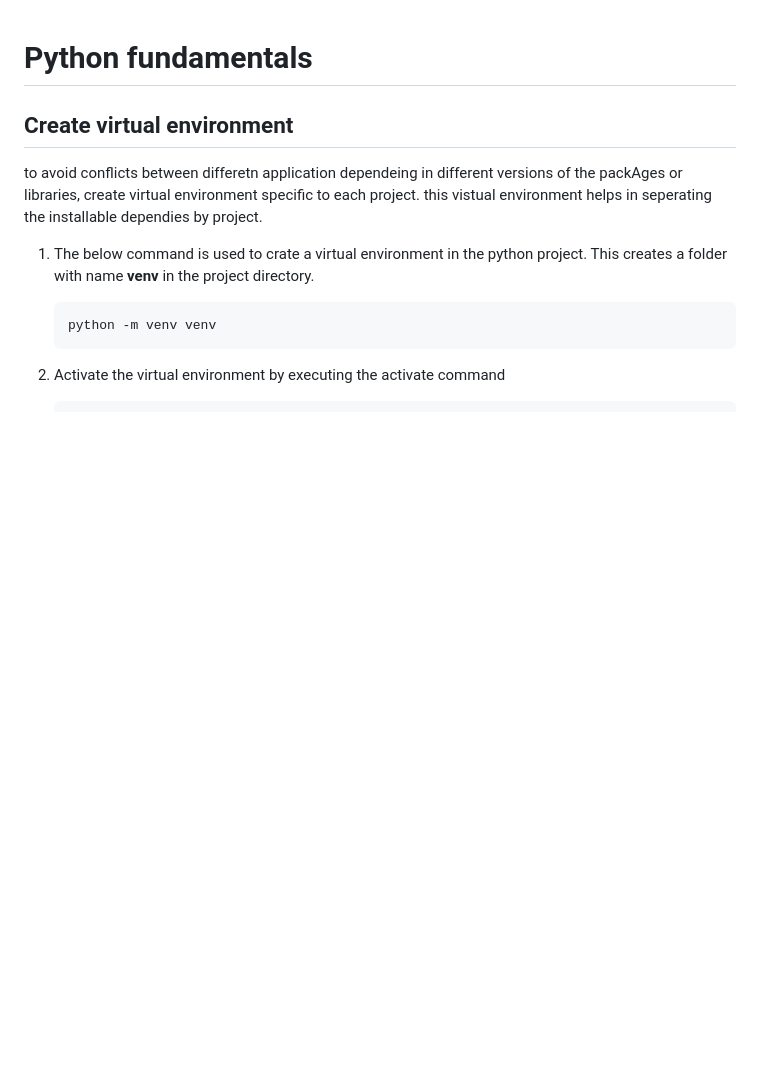
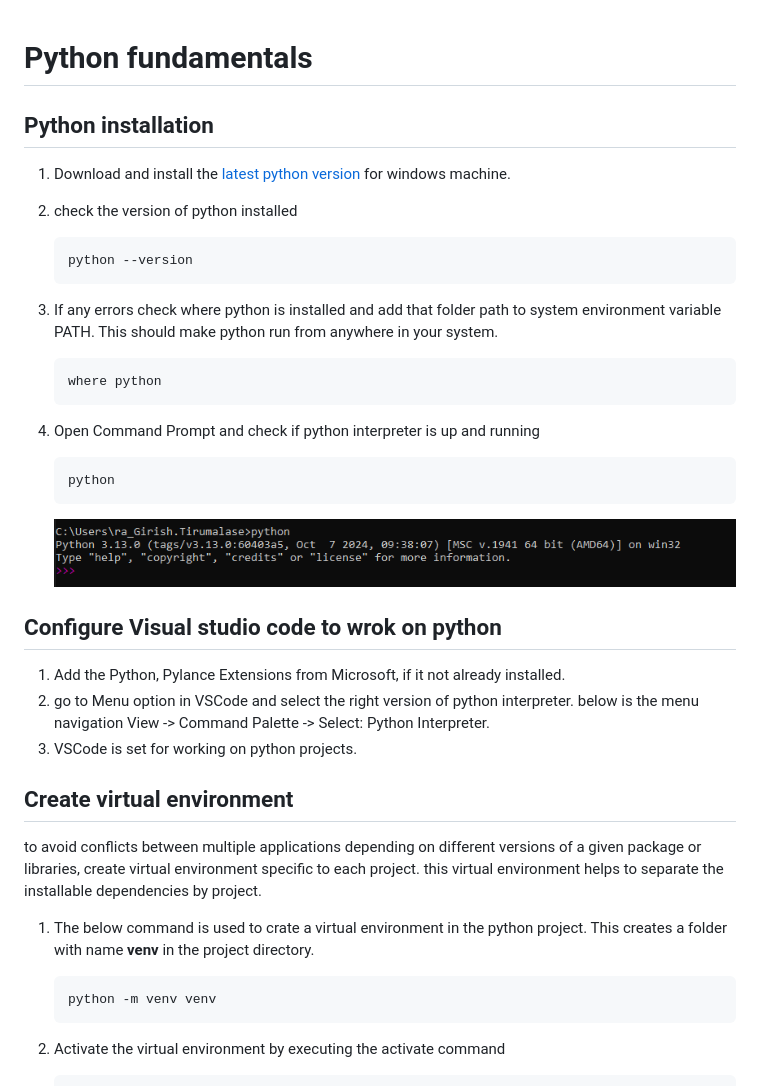
Before and after one commit to giri0211/python_learning, a Markdown page: ReadMe.md, the part around the change. GitHub-like rendering; pictures changed too: images/python_up.png (added); blank space fills up the shorter version.

````diff
--- a/ReadMe.md
+++ b/ReadMe.md
@@ -1,8 +1,39 @@
 # Python fundamentals
+
+## Python installation
+
+1. Download and install the [latest python version](https://www.python.org/downloads/) for windows machine.
+
+1. check the version of python installed
+
+    ```cmd
+    python --version
+    ```
+
+1. If any errors check where python is installed and add that folder path to system environment variable PATH. This should make python run from anywhere in your system.
+
+    ```cmd
+    where python
+    ```
+
+1. Open Command Prompt and check if python interpreter is up and running
+
+    ```cmd
+    python
+    ```
+
+    ![alt text](./images/python_up.png)
+
+## Configure Visual studio code to wrok on python
+
+1. Add the Python, Pylance Extensions from Microsoft, if it not already installed.
+1. go to Menu option in VSCode and select the right version of python interpreter.
+below is the menu navigation View -> Command Palette -> Select: Python Interpreter.
+1. VSCode is set for working on python projects.
 
 ## Create virtual environment
 
-to avoid conflicts between differetn application dependeing in different versions of the packAges or libraries, create virtual environment specific to each project. this vistual environment helps in seperating the installable dependies by project.
+to avoid conflicts between multiple applications depending on different versions of a given package or libraries, create virtual environment specific to each project. this virtual environment helps to separate the installable dependencies by project.
 
 1. The below command is used to crate a virtual environment in the python project. This creates a folder with name **venv** in the project directory.
 
````
Also changed, not shown: 7 other files.
